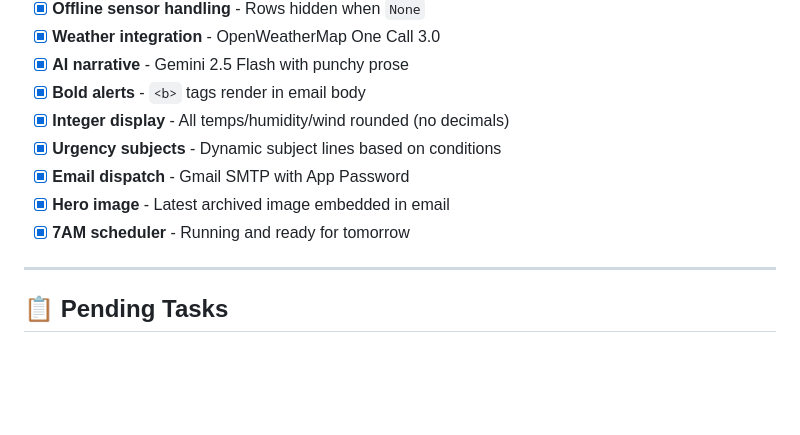
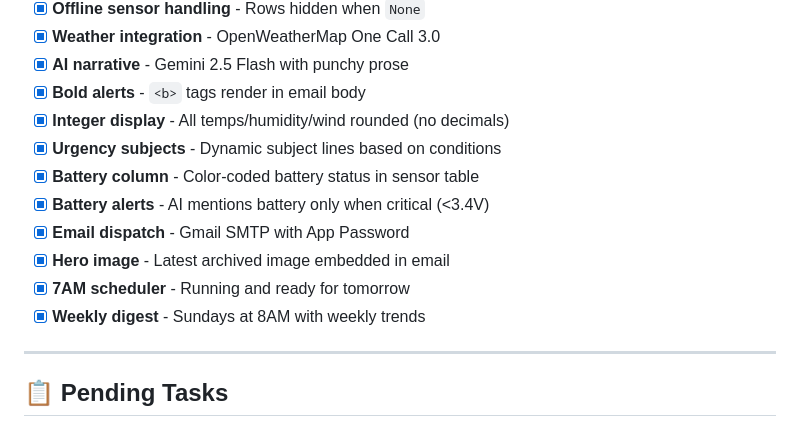
Before and after one commit to joshcrow/greenhouse-beach, a Markdown page: CURRENT_STATE.md, the part around the change printed below. Drawn GitHub-style; blank space fills up the shorter version.

Commit message:
Update CURRENT_STATE.md with battery and weekly digest features

```diff
--- a/CURRENT_STATE.md
+++ b/CURRENT_STATE.md
@@ -88,9 +88,12 @@
 - [x] **Bold alerts** - `<b>` tags render in email body
 - [x] **Integer display** - All temps/humidity/wind rounded (no decimals)
 - [x] **Urgency subjects** - Dynamic subject lines based on conditions
+- [x] **Battery column** - Color-coded battery status in sensor table
+- [x] **Battery alerts** - AI mentions battery only when critical (<3.4V)
 - [x] **Email dispatch** - Gmail SMTP with App Password
 - [x] **Hero image** - Latest archived image embedded in email
 - [x] **7AM scheduler** - Running and ready for tomorrow
+- [x] **Weekly digest** - Sundays at 8AM with weekly trends
 
 ---
 
```
Also changed, not shown: other parts of CURRENT_STATE.md (+1 -1 lines).
